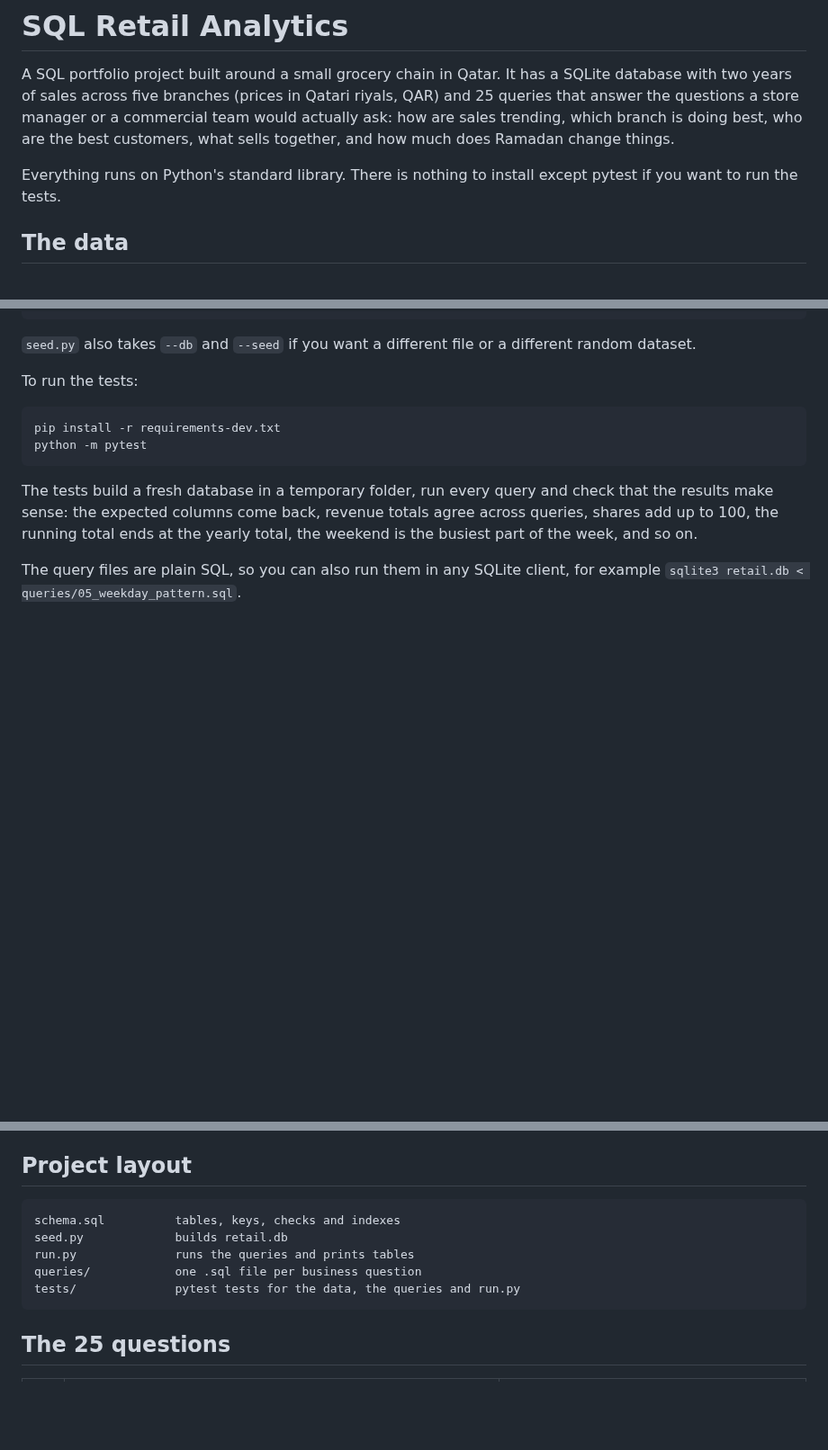
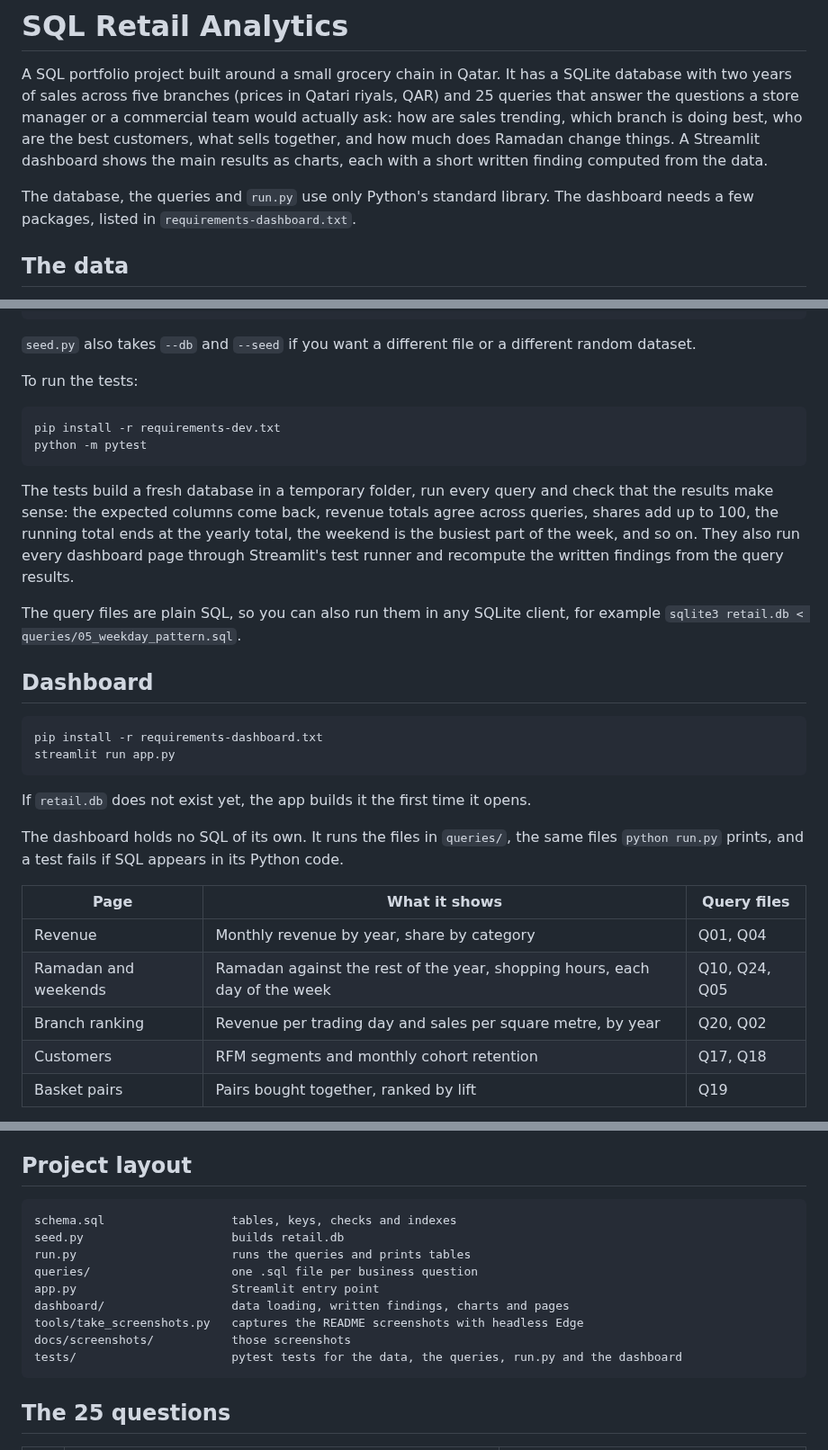
Before and after one commit to Ifazawezk/sql-retail-analytics, a Markdown page: README.md, 3 parts joined by grey strips. Shown at 90% size. Drawn GitHub-style; blank space fills up the shorter version.

Commit message:
Add Streamlit dashboard built on the query files

````diff
--- a/README.md
+++ b/README.md
@@ -5,10 +5,11 @@ a SQLite database with two years of sales across five branches (prices in
 Qatari riyals, QAR) and 25 queries that answer the questions a store manager
 or a commercial team would actually ask: how are sales trending, which branch
 is doing best, who are the best customers, what sells together, and how much
-does Ramadan change things.
+does Ramadan change things. A Streamlit dashboard shows the main results as
+charts, each with a short written finding computed from the data.
 
-Everything runs on Python's standard library. There is nothing to install
-except pytest if you want to run the tests.
+The database, the queries and `run.py` use only Python's standard library.
+The dashboard needs a few packages, listed in `requirements-dashboard.txt`.
 
 ## The data
 
@@ -65,8 +66,30 @@ python -m pytest
 The tests build a fresh database in a temporary folder, run every query and
 check that the results make sense: the expected columns come back, revenue
 totals agree across queries, shares add up to 100, the running total ends at
-the yearly total, the weekend is the busiest part of the week, and so on.
+the yearly total, the weekend is the busiest part of the week, and so on. They
+also run every dashboard page through Streamlit's test runner and recompute the
+written findings from the query results.
 
 The query files are plain SQL, so you can also run them in any SQLite
 client, for example `sqlite3 retail.db < queries/05_weekday_pattern.sql`.
 
+## Dashboard
+
+```
+pip install -r requirements-dashboard.txt
+streamlit run app.py
+```
+
+If `retail.db` does not exist yet, the app builds it the first time it opens.
+
+The dashboard holds no SQL of its own. It runs the files in `queries/`, the same
+files `python run.py` prints, and a test fails if SQL appears in its Python code.
+
+| Page | What it shows | Query files |
+|---|---|---|
+| Revenue | Monthly revenue by year, share by category | Q01, Q04 |
+| Ramadan and weekends | Ramadan against the rest of the year, shopping hours, each day of the week | Q10, Q24, Q05 |
+| Branch ranking | Revenue per trading day and sales per square metre, by year | Q20, Q02 |
+| Customers | RFM segments and monthly cohort retention | Q17, Q18 |
+| Basket pairs | Pairs bought together, ranked by lift | Q19 |
+
@@ -73,11 +114,15 @@ client, for example `sqlite3 retail.db < queries/05_weekday_pattern.sql`.
 ## Project layout
 
 ```
-schema.sql          tables, keys, checks and indexes
-seed.py             builds retail.db
-run.py              runs the queries and prints tables
-queries/            one .sql file per business question
-tests/              pytest tests for the data, the queries and run.py
+schema.sql                  tables, keys, checks and indexes
+seed.py                     builds retail.db
+run.py                      runs the queries and prints tables
+queries/                    one .sql file per business question
+app.py                      Streamlit entry point
+dashboard/                  data loading, written findings, charts and pages
+tools/take_screenshots.py   captures the README screenshots with headless Edge
+docs/screenshots/           those screenshots
+tests/                      pytest tests for the data, the queries, run.py and the dashboard
 ```
 
 ## The 25 questions
````
Also changed, not shown: other parts of README.md (+19 -1 lines), docs/screenshots/basket_pairs.png (added), docs/screenshots/branch_ranking.png (added), docs/screenshots/customers.png (added), docs/screenshots/ramadan_weekends.png (added), docs/screenshots/revenue.png (added), 13 other files.
